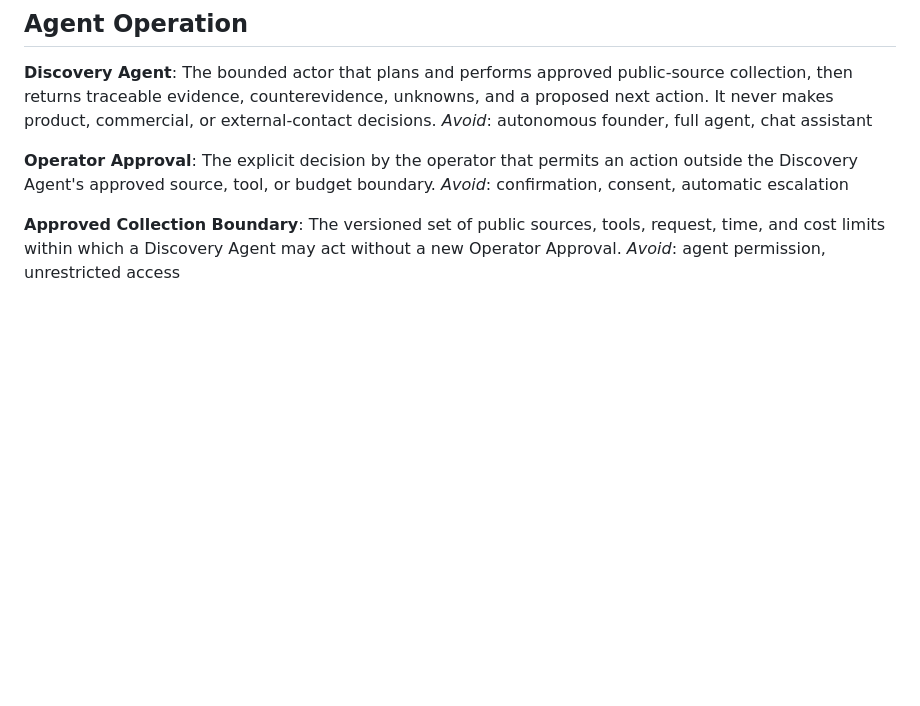
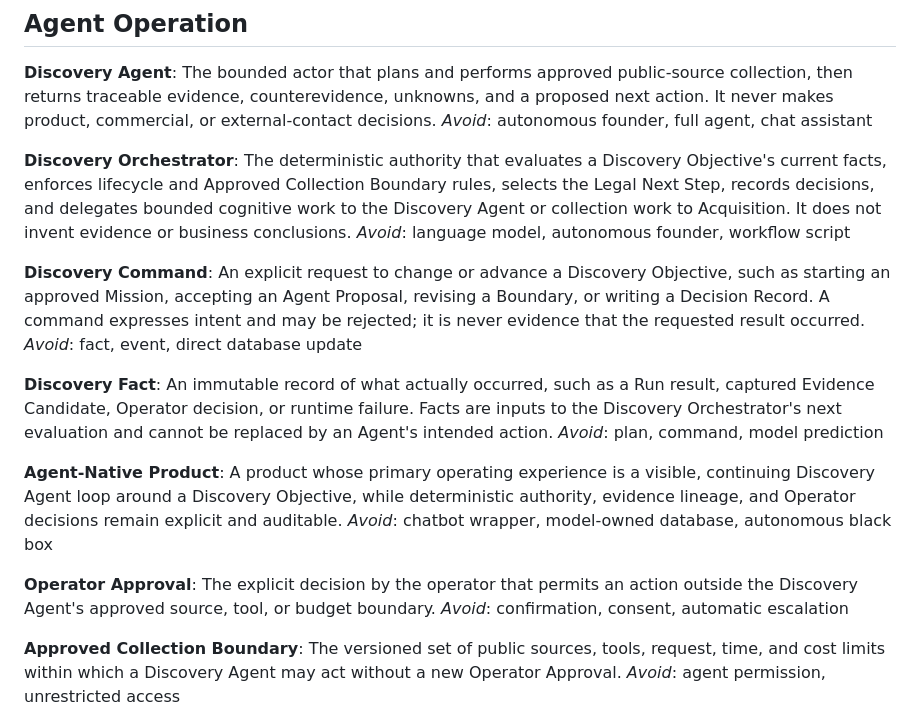
Before and after one commit to zeropclab/source-os, a Markdown page: CONTEXT.md, the part around the change. GitHub-like rendering; blank space fills up the shorter version.

Commit message:
docs(architecture): define agent-native modular monolith

```diff
--- a/CONTEXT.md
+++ b/CONTEXT.md
@@ -7,6 +7,22 @@ SourceOS is a personal operating system for turning traceable reality signals in
 **Discovery Agent**:
 The bounded actor that plans and performs approved public-source collection, then returns traceable evidence, counterevidence, unknowns, and a proposed next action. It never makes product, commercial, or external-contact decisions.
 _Avoid_: autonomous founder, full agent, chat assistant
+
+**Discovery Orchestrator**:
+The deterministic authority that evaluates a Discovery Objective's current facts, enforces lifecycle and Approved Collection Boundary rules, selects the Legal Next Step, records decisions, and delegates bounded cognitive work to the Discovery Agent or collection work to Acquisition. It does not invent evidence or business conclusions.
+_Avoid_: language model, autonomous founder, workflow script
+
+**Discovery Command**:
+An explicit request to change or advance a Discovery Objective, such as starting an approved Mission, accepting an Agent Proposal, revising a Boundary, or writing a Decision Record. A command expresses intent and may be rejected; it is never evidence that the requested result occurred.
+_Avoid_: fact, event, direct database update
+
+**Discovery Fact**:
+An immutable record of what actually occurred, such as a Run result, captured Evidence Candidate, Operator decision, or runtime failure. Facts are inputs to the Discovery Orchestrator's next evaluation and cannot be replaced by an Agent's intended action.
+_Avoid_: plan, command, model prediction
+
+**Agent-Native Product**:
+A product whose primary operating experience is a visible, continuing Discovery Agent loop around a Discovery Objective, while deterministic authority, evidence lineage, and Operator decisions remain explicit and auditable.
+_Avoid_: chatbot wrapper, model-owned database, autonomous black box
 
 **Operator Approval**:
 The explicit decision by the operator that permits an action outside the Discovery Agent's approved source, tool, or budget boundary.
```
Also changed, not shown: docs/adr/0010-build-v1-1-as-an-agent-native-modular-monolith.md (added, +23 -0 lines).
